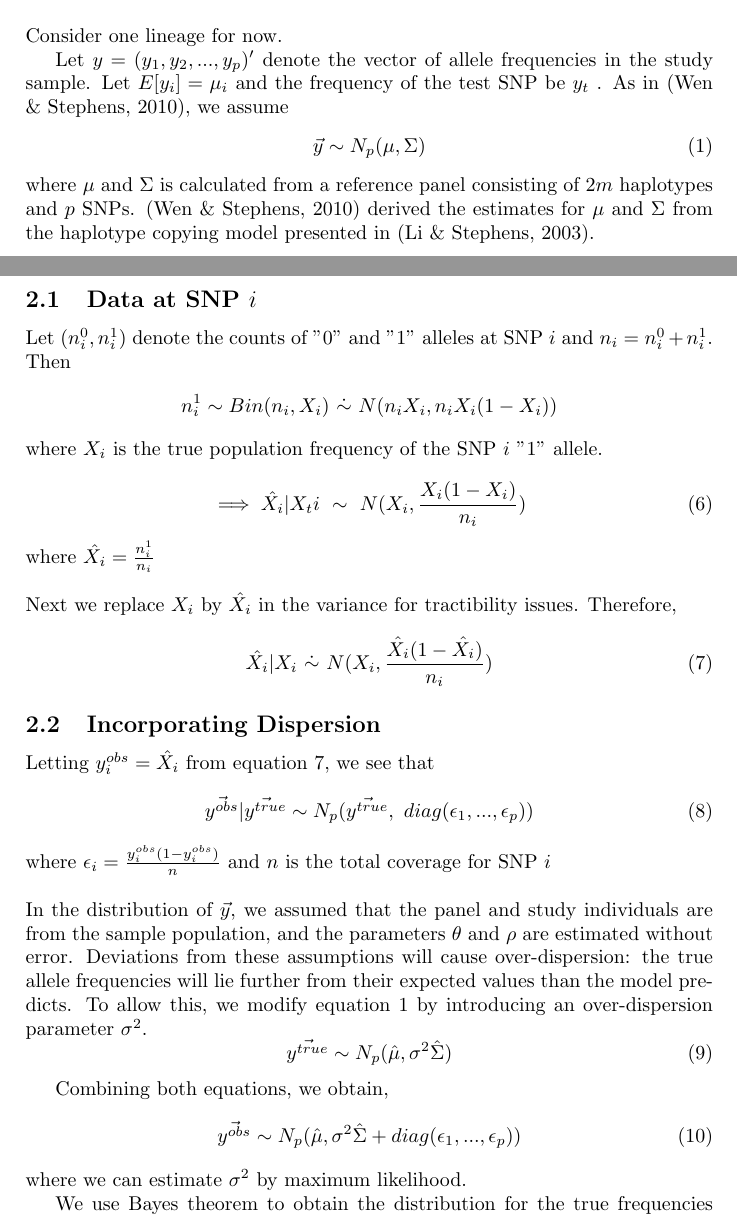
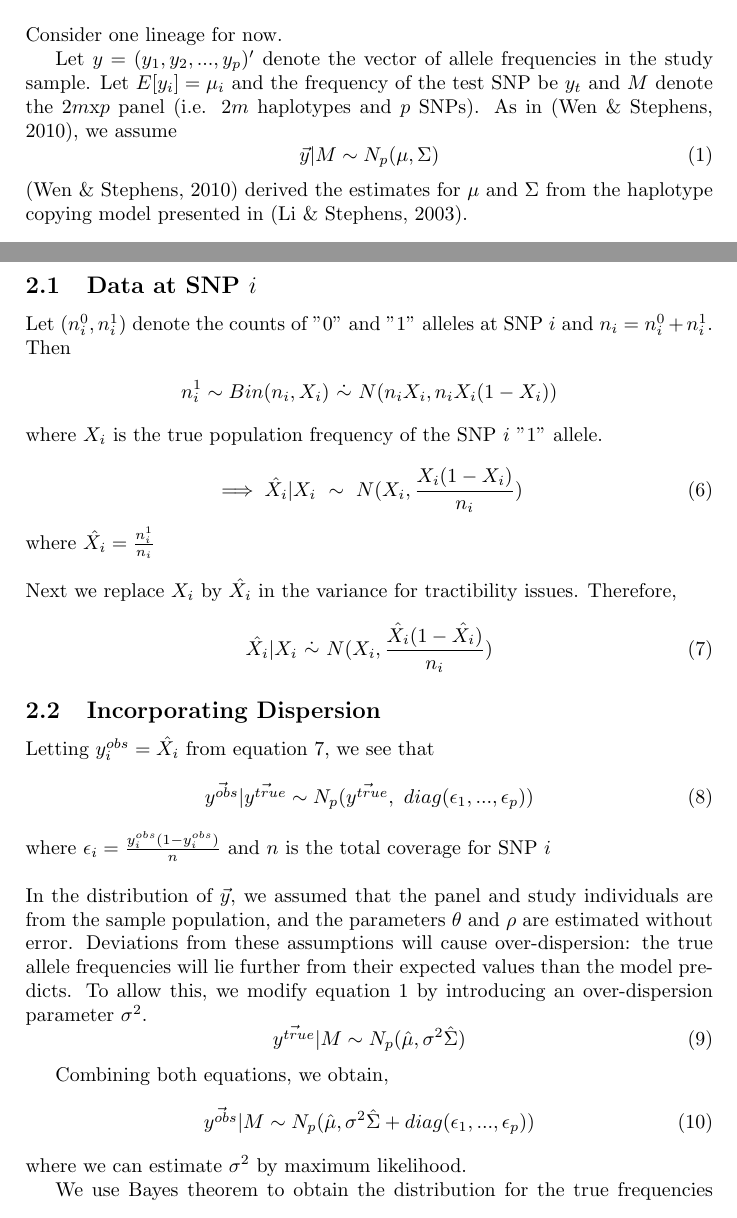
Before and after one commit to halasadi/LD-SEQ, a LaTeX document (docs/LDSP_draft.tex): two parts of pages 1 and 2 of 3, joined at a grey line, cut so that both start at the same text. Compiled offline with pdfLaTeX.

Commit message:
revised draft

```diff
--- a/docs/LDSP_draft.tex
+++ b/docs/LDSP_draft.tex
@@ -22,11 +22,11 @@ After we estimate the frequency of the putatively selected SNP in each replicate
 Consider one lineage for now.
 
 Let  $y = (y_1, y_2, ..., y_p)'$ denote the vector of allele frequencies in the study sample.
-Let $E[y_{i}] = \mu_{i}$ and the frequency of the test SNP be $y_{t}$ . As in (Wen \& Stephens, 2010), we assume
+Let $E[y_{i}] = \mu_{i}$ and the frequency of the test SNP be $y_{t}$  and $M$ denote the $2m$x$p$ panel (i.e. $2m$ haplotypes and $p$ SNPs). As in (Wen \& Stephens, 2010), we assume
 \begin{equation}
-\vec{y} \sim N_p(\mu, \Sigma) \label{eq:prior}
+\vec{y} |M \sim N_p(\mu, \Sigma) \label{eq:prior}
 \end{equation}
-where $\mu$ and $\Sigma$ is calculated from a reference panel consisting of $2m$ haplotypes and $p$ SNPs. (Wen \& Stephens, 2010) derived the estimates for $\mu$ and $\Sigma$ from the haplotype copying model presented in (Li \& Stephens, 2003).
+(Wen \& Stephens, 2010) derived the estimates for $\mu$ and $\Sigma$ from the haplotype copying model presented in (Li \& Stephens, 2003).
 \begin{equation}
 \hat{\mu} = (1-\theta)f^{panel} + \frac{\theta}{2}1
 \end{equation}
@@ -71,7 +71,7 @@ where $X_i$ is the true population frequency of the SNP $i$ "1" allele.
 
 
 \begin{equation}
-\implies  \hat{X_i} | X_ti \ \sim \ N(X_i, \frac{X_i(1-X_i)}{n_i})
+\implies  \hat{X_i} | X_i \ \sim \ N(X_i, \frac{X_i(1-X_i)}{n_i})
 \end{equation}
 where $\hat{X_i} = \frac{n_i^1}{n_i}$ \\
 \\
@@ -92,12 +92,12 @@ where $\epsilon_i = \frac{y^{obs}_i (1-y^{obs}_i)}{n}$ and $n$ is the total cove
 \\
 In the distribution of $\vec{y}$, we assumed that the panel and study individuals are from the sample population, and the parameters $\theta$ and $\rho$ are estimated without error. Deviations from these assumptions will cause over-dispersion: the true allele frequencies will lie further from their expected values than the model predicts. To allow this, we modify equation \ref{eq:prior} by introducing an over-dispersion parameter $\sigma^2$.
 \begin{equation}
-\vec{y^{true}} \sim N_p(\hat{\mu}, \sigma^2\hat{\Sigma})
+\vec{y^{true}}|M \sim N_p(\hat{\mu}, \sigma^2\hat{\Sigma})
 \end{equation}
 
 Combining both equations, we obtain,
 \begin{equation}
- \vec{y^{obs}} \sim N_p(\hat{\mu}, \sigma^2\hat{\Sigma} + diag(\epsilon_1,...,\epsilon_p))
+ \vec{y^{obs}}|M \sim N_p(\hat{\mu}, \sigma^2\hat{\Sigma} + diag(\epsilon_1,...,\epsilon_p))
 \end{equation}
 where we can estimate $\sigma^2$ by maximum likelihood.
 
```
Also changed, not shown: docs/LDSP_draft.pdf.
